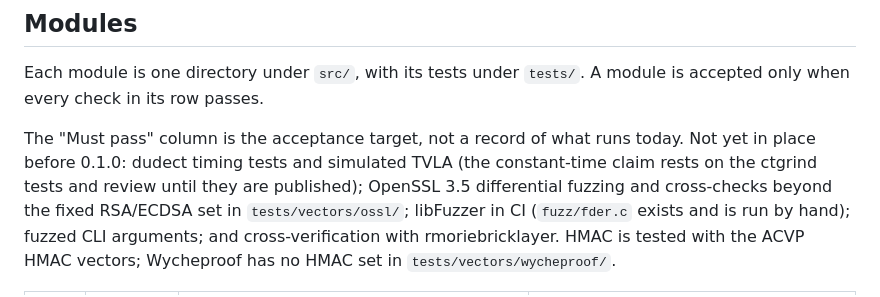
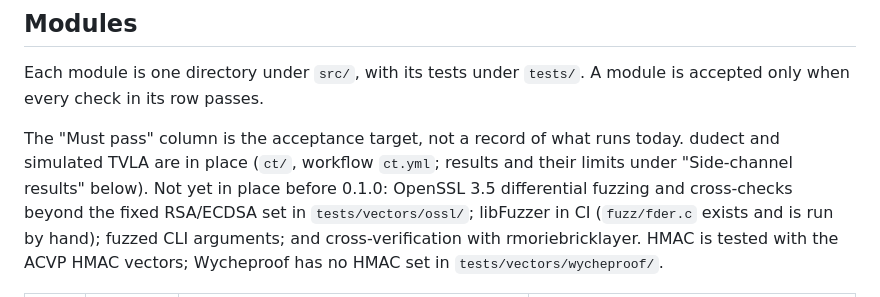
Before and after one commit to rootcoder007/noqtis, a Markdown page: DESIGN.md, the part around one of its changes. Rendered like a GitHub page.

```diff
--- a/DESIGN.md
+++ b/DESIGN.md
@@ -68,9 +68,9 @@ Each module is one directory under `src/`, with its tests under `tests/`.
 A module is accepted only when every check in its row passes.
 
 The "Must pass" column is the acceptance target, not a record of what
-runs today. Not yet in place before 0.1.0: dudect timing tests and
-simulated TVLA (the constant-time claim rests on the ctgrind tests and
-review until they are published); OpenSSL 3.5 differential fuzzing and
+runs today. dudect and simulated TVLA are in place (`ct/`, workflow
+`ct.yml`; results and their limits under "Side-channel results" below).
+Not yet in place before 0.1.0: OpenSSL 3.5 differential fuzzing and
 cross-checks beyond the fixed RSA/ECDSA set in `tests/vectors/ossl/`;
 libFuzzer in CI (`fuzz/fder.c` exists and is run by hand); fuzzed CLI
 arguments; and cross-verification with rmoriebricklayer. HMAC is tested
```
Also changed, not shown: other parts of DESIGN.md (+36 -3 lines), 1 other file.
